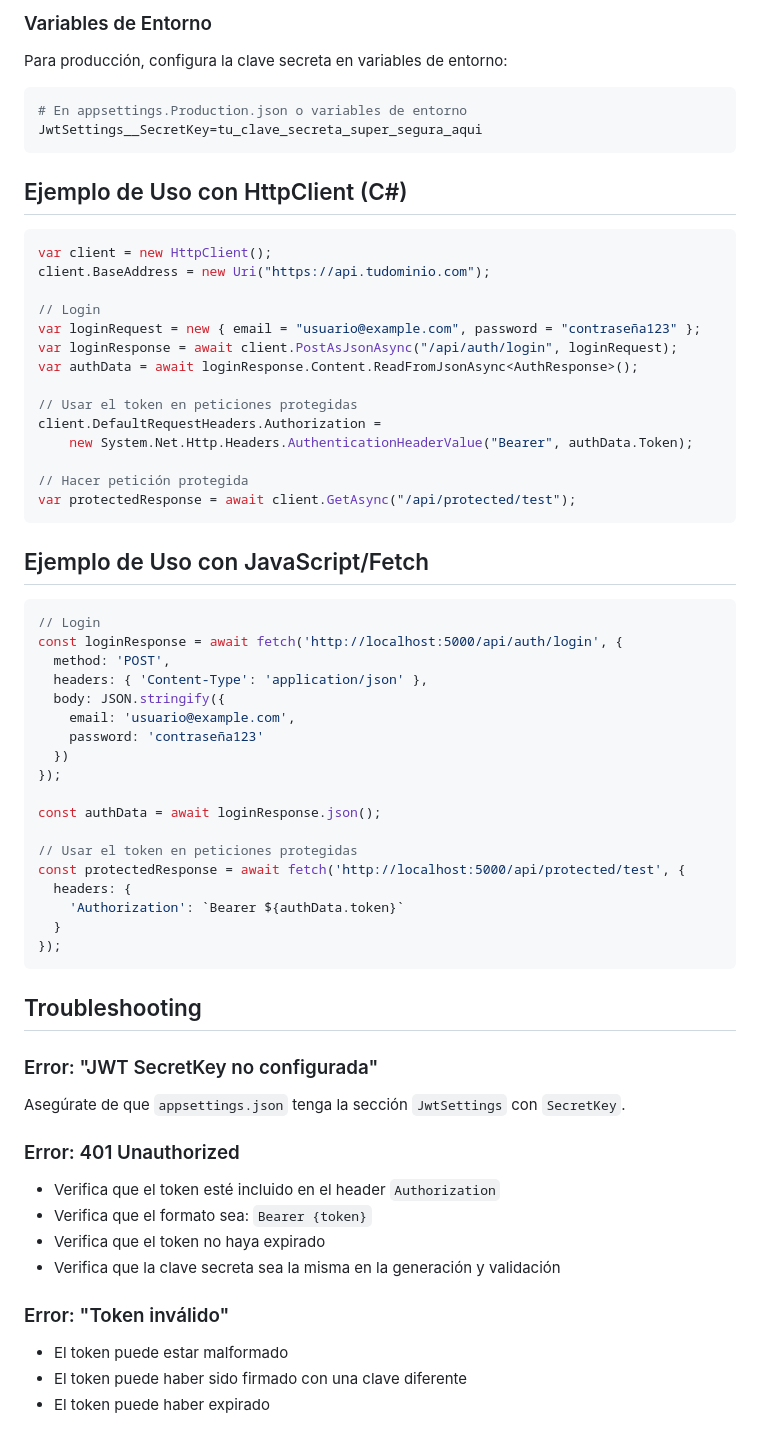
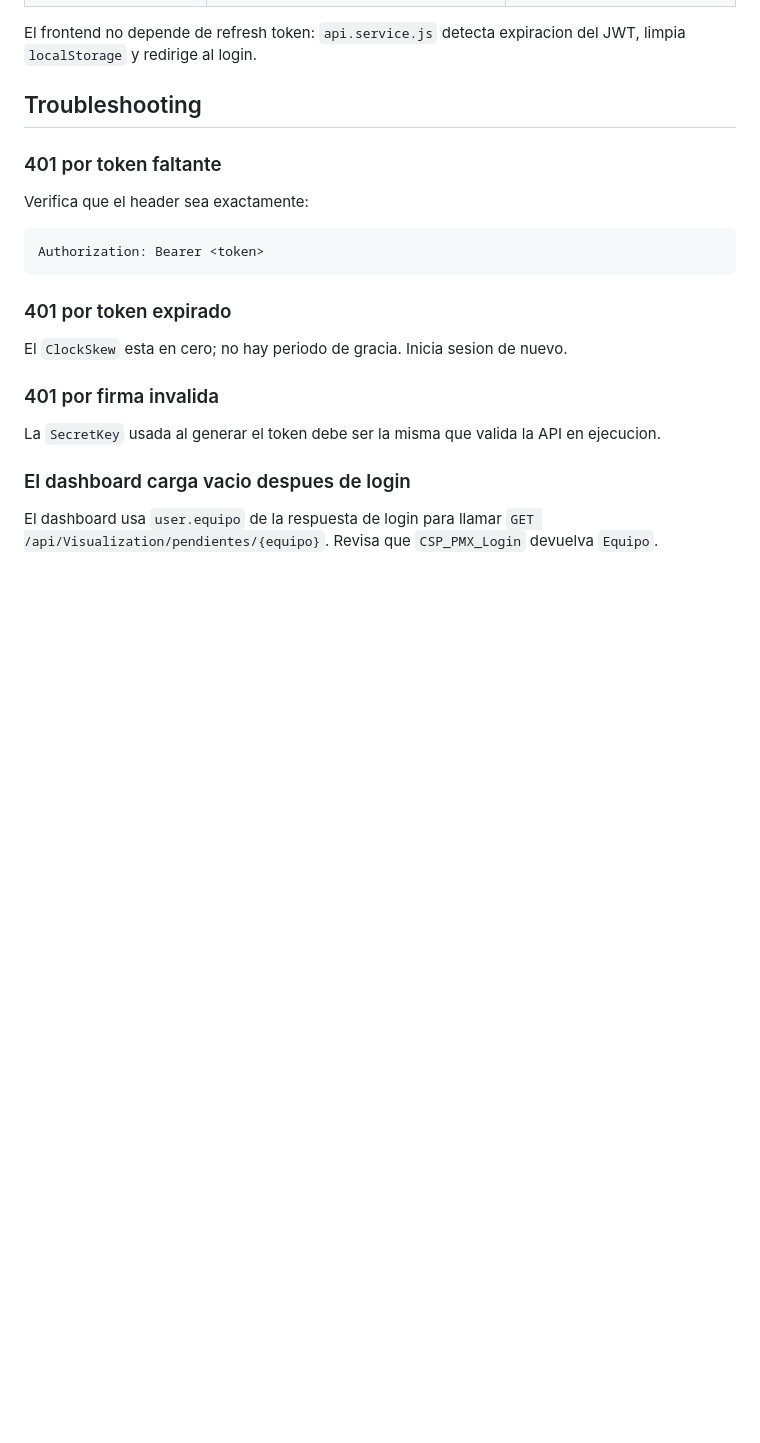
Before and after one commit to jvl0220186/PrevioMX, a Markdown page: PrevioMX_Api/HelpFiles/AUTENTICACION_JWT.md, the part around one of its changes. GitHub-like rendering; blank space fills up the shorter version.

Commit message:
docs: align JWT authentication guide
Co-authored-by: aideveloper1000-cpu <aideveloper1000-cpu@users.noreply.github.com>

````diff
--- a/PrevioMX_Api/HelpFiles/AUTENTICACION_JWT.md
+++ b/PrevioMX_Api/HelpFiles/AUTENTICACION_JWT.md
@@ -226,69 +122,23 @@ Servicio responsable de:
-### Variables de Entorno
-
-Para producción, configura la clave secreta en variables de entorno:
-
-```bash
-# En appsettings.Production.json o variables de entorno
-JwtSettings__SecretKey=tu_clave_secreta_super_segura_aqui
-```
-
-## Ejemplo de Uso con HttpClient (C#)
-
-```csharp
-var client = new HttpClient();
-client.BaseAddress = new Uri("https://api.tudominio.com");
-
-// Login
-var loginRequest = new { email = "usuario@example.com", password = "contraseña123" };
-var loginResponse = await client.PostAsJsonAsync("/api/auth/login", loginRequest);
-var authData = await loginResponse.Content.ReadFromJsonAsync<AuthResponse>();
-
-// Usar el token en peticiones protegidas
-client.DefaultRequestHeaders.Authorization =
-    new System.Net.Http.Headers.AuthenticationHeaderValue("Bearer", authData.Token);
-
-// Hacer petición protegida
-var protectedResponse = await client.GetAsync("/api/protected/test");
-```
-
-## Ejemplo de Uso con JavaScript/Fetch
-
-```javascript
-// Login
-const loginResponse = await fetch('http://localhost:5000/api/auth/login', {
-  method: 'POST',
-  headers: { 'Content-Type': 'application/json' },
-  body: JSON.stringify({
-    email: 'usuario@example.com',
-    password: 'contraseña123'
-  })
-});
-
-const authData = await loginResponse.json();
-
-// Usar el token en peticiones protegidas
-const protectedResponse = await fetch('http://localhost:5000/api/protected/test', {
-  headers: {
-    'Authorization': `Bearer ${authData.token}`
-  }
-});
-```
+El frontend no depende de refresh token: `api.service.js` detecta expiracion del JWT, limpia `localStorage` y redirige al login.
 
 ## Troubleshooting
 
-### Error: "JWT SecretKey no configurada"
+### 401 por token faltante
 
-Asegúrate de que `appsettings.json` tenga la sección `JwtSettings` con `SecretKey`.
+Verifica que el header sea exactamente:
 
-### Error: 401 Unauthorized
+```http
+Authorization: Bearer <token>
+```
 
-- Verifica que el token esté incluido en el header `Authorization`
-- Verifica que el formato sea: `Bearer {token}`
-- Verifica que el token no haya expirado
-- Verifica que la clave secreta sea la misma en la generación y validación
+### 401 por token expirado
 
-### Error: "Token inválido"
+El `ClockSkew` esta en cero; no hay periodo de gracia. Inicia sesion de nuevo.
 
-- El token puede estar malformado
-- El token puede haber sido firmado con una clave diferente
-- El token puede haber expirado
+### 401 por firma invalida
+
+La `SecretKey` usada al generar el token debe ser la misma que valida la API en ejecucion.
+
+### El dashboard carga vacio despues de login
+
+El dashboard usa `user.equipo` de la respuesta de login para llamar `GET /api/Visualization/pendientes/{equipo}`. Revisa que `CSP_PMX_Login` devuelva `Equipo`.
````
Also changed, not shown: other parts of PrevioMX_Api/HelpFiles/AUTENTICACION_JWT.md (+79 -183 lines).
